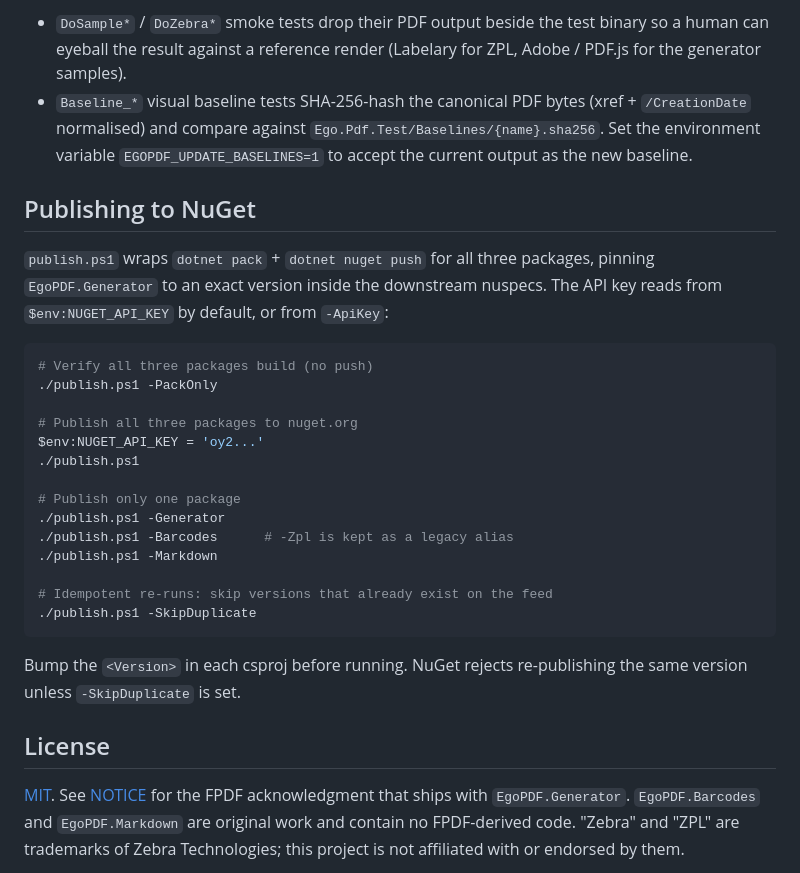
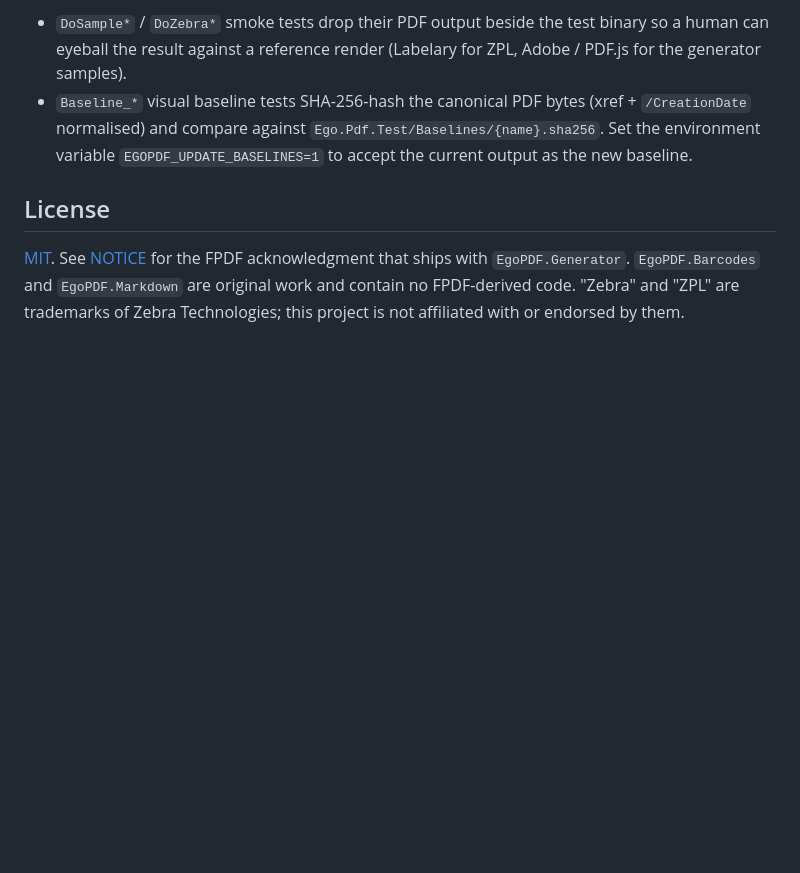
Before and after one commit to marcoregueira/EgoPDF, a Markdown page: README.md, the part around the change. Rendered like a GitHub page; blank space fills up the shorter version.

Commit message:
README: drop the "Publishing to NuGet" section
publish.ps1 / NUGET_API_KEY / -SkipDuplicate is maintainer plumbing,
not anything a consumer of the library needs in the README on the
front page of the repo. The script self-documents via Get-Help if a
future maintainer ever needs the details.

````diff
--- a/README.md
+++ b/README.md
@@ -154,33 +154,6 @@ The test project mixes two kinds of facts:
   `EGOPDF_UPDATE_BASELINES=1` to accept the current output as the new
   baseline.
 
-## Publishing to NuGet
-
-`publish.ps1` wraps `dotnet pack` + `dotnet nuget push` for all three
-packages, pinning `EgoPDF.Generator` to an exact version inside the
-downstream nuspecs. The API key reads from `$env:NUGET_API_KEY` by
-default, or from `-ApiKey`:
-
-```powershell
-# Verify all three packages build (no push)
-./publish.ps1 -PackOnly
-
-# Publish all three packages to nuget.org
-$env:NUGET_API_KEY = 'oy2...'
-./publish.ps1
-
-# Publish only one package
-./publish.ps1 -Generator
-./publish.ps1 -Barcodes      # -Zpl is kept as a legacy alias
-./publish.ps1 -Markdown
-
-# Idempotent re-runs: skip versions that already exist on the feed
-./publish.ps1 -SkipDuplicate
-```
-
-Bump the `<Version>` in each csproj before running. NuGet rejects
-re-publishing the same version unless `-SkipDuplicate` is set.
-
 ## License
 
 [MIT](LICENSE). See [NOTICE](NOTICE) for the FPDF acknowledgment that
````
